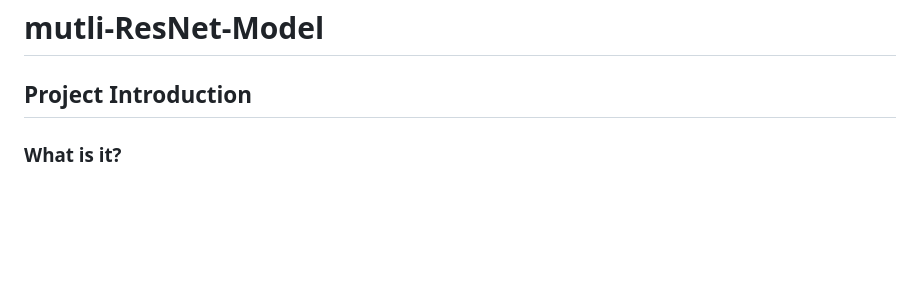
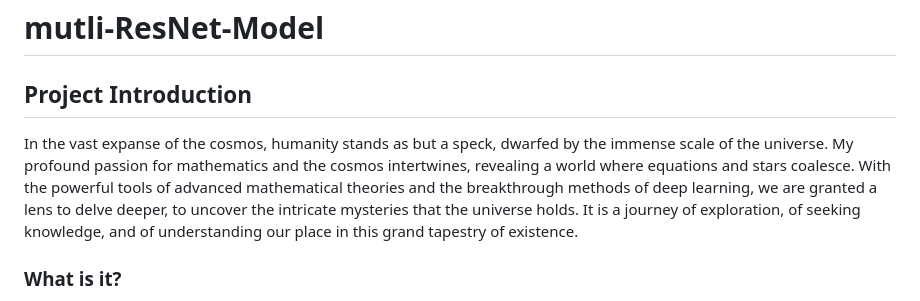
Before and after one commit to UCL-XuzeZhang/mutli-ResNet-Model, a Markdown page: README.md, the part around the change. GitHub-like rendering; blank space fills up the shorter version.

```diff
--- a/README.md
+++ b/README.md
@@ -1,6 +1,8 @@
 # mutli-ResNet-Model
 
 ## Project Introduction
+
+In the vast expanse of the cosmos, humanity stands as but a speck, dwarfed by the immense scale of the universe. My profound passion for mathematics and the cosmos intertwines, revealing a world where equations and stars coalesce. With the powerful tools of advanced mathematical theories and the breakthrough methods of deep learning, we are granted a lens to delve deeper, to uncover the intricate mysteries that the universe holds. It is a journey of exploration, of seeking knowledge, and of understanding our place in this grand tapestry of existence.
 
 ### What is it?
 A one-stop construction of multiple ResNet models (ResNet16, ResNet18, ResNet34, ResNet50, ResNet101, ResNet152) to predict gravitational waves.
```
